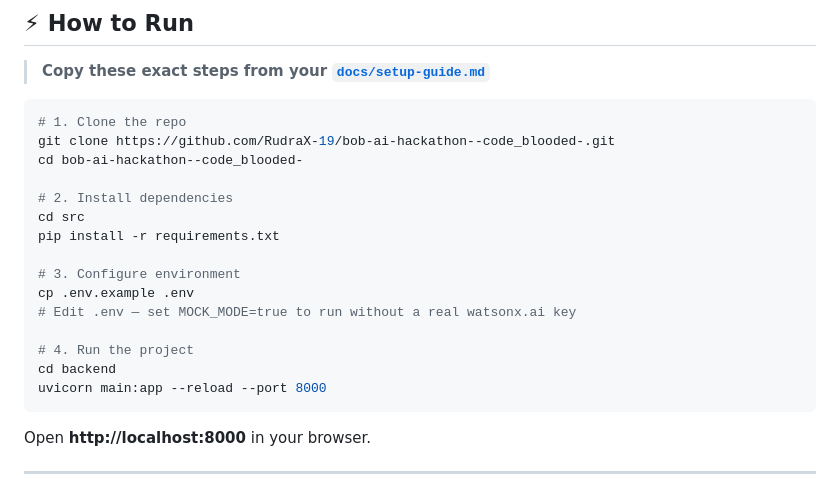
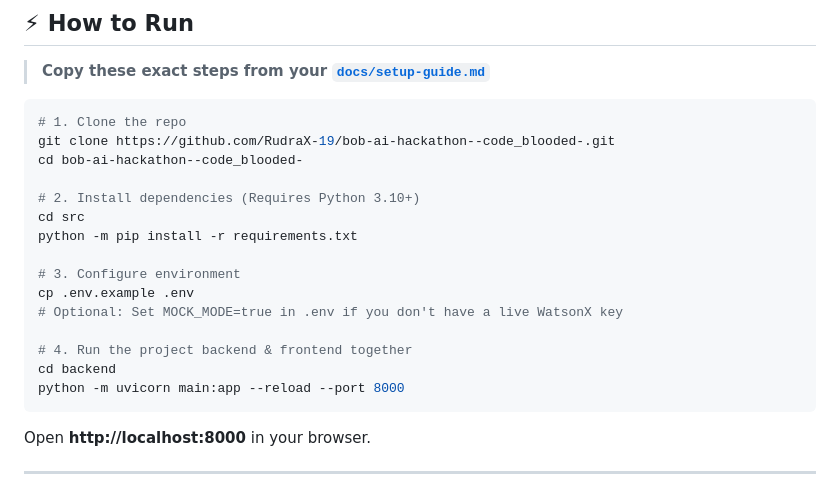
Before and after one commit to RudraX-19/bob-ai-hackathon--code_blooded-, a Markdown page: README.md, the part around the change. Drawn GitHub-style.

Commit message:
docs: updated local installation instructions to use python module executor for foolproof cross-platform support

````diff
--- a/README.md
+++ b/README.md
@@ -86,17 +86,17 @@ Port Pulse is an AI-powered web dashboard that ingests vessel schedules and bert
 git clone https://github.com/RudraX-19/bob-ai-hackathon--code_blooded-.git
 cd bob-ai-hackathon--code_blooded-
 
-# 2. Install dependencies
+# 2. Install dependencies (Requires Python 3.10+)
 cd src
-pip install -r requirements.txt
+python -m pip install -r requirements.txt
 
 # 3. Configure environment
 cp .env.example .env
-# Edit .env — set MOCK_MODE=true to run without a real watsonx.ai key
+# Optional: Set MOCK_MODE=true in .env if you don't have a live WatsonX key
 
-# 4. Run the project
+# 4. Run the project backend & frontend together
 cd backend
-uvicorn main:app --reload --port 8000
+python -m uvicorn main:app --reload --port 8000
 ```
 
 Open **http://localhost:8000** in your browser.
````
